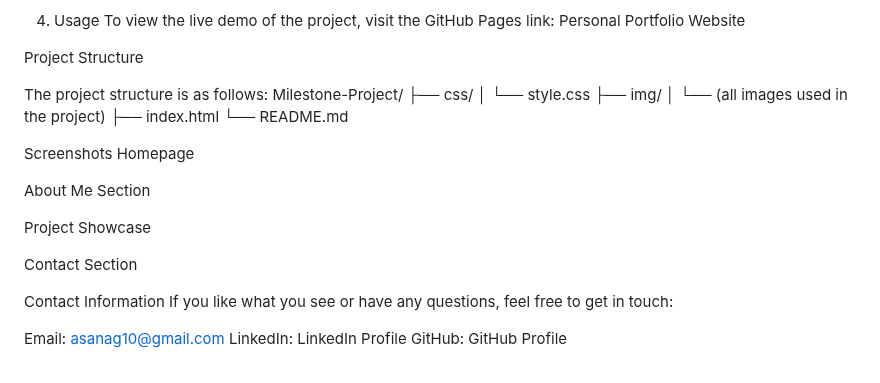
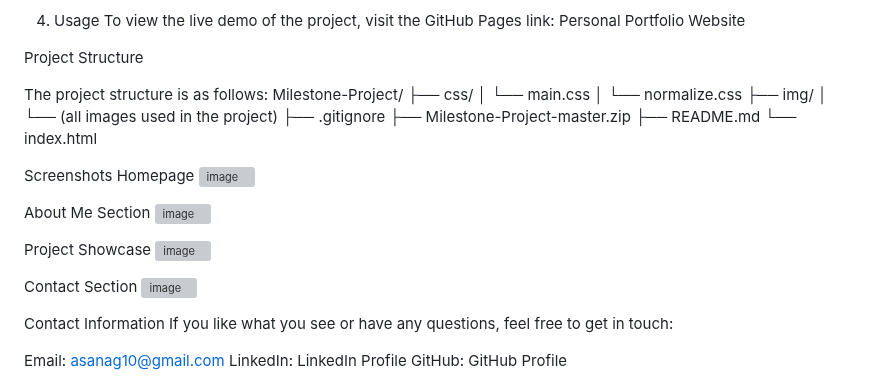
Before and after one commit to Asanag10/Milestone-Project, a Markdown page: README.md, the part around the change. Rendered like a GitHub page; grey boxes are pictures that could not be loaded.

```diff
--- a/README.md
+++ b/README.md
@@ -53,20 +53,31 @@ Project Structure
 The project structure is as follows:
 Milestone-Project/
 ├── css/
-│   └── style.css
+│   └── main.css
+│   └── normalize.css
 ├── img/
 │   └── (all images used in the project)
-├── index.html
-└── README.md
+├── .gitignore
+├── Milestone-Project-master.zip
+├── README.md
+└── index.html
 
 Screenshots
 Homepage
+![image](https://github.com/Asanag10/Milestone-Project/assets/62454405/9d4b4c43-853f-47a4-9a21-9d6273264299)
+
 
 About Me Section
+![image](https://github.com/Asanag10/Milestone-Project/assets/62454405/8ab9b23d-c80b-4b96-bc5a-2d430d6a4375)
+
 
 Project Showcase
+![image](https://github.com/Asanag10/Milestone-Project/assets/62454405/76f7d6a7-00e9-484d-b732-19156e780ba2)
+
 
 Contact Section
+![image](https://github.com/Asanag10/Milestone-Project/assets/62454405/70483d24-06f6-4584-bf78-0956adb7b00f)
+
 
 Contact Information
 If you like what you see or have any questions, feel free to get in touch:
```
